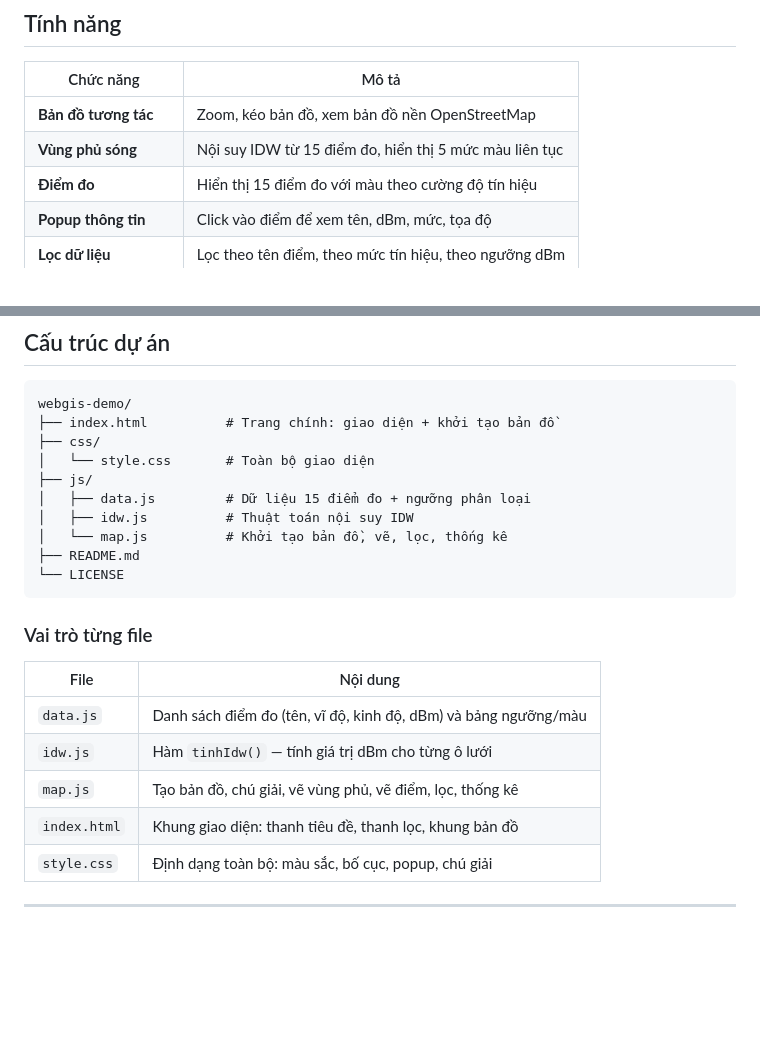
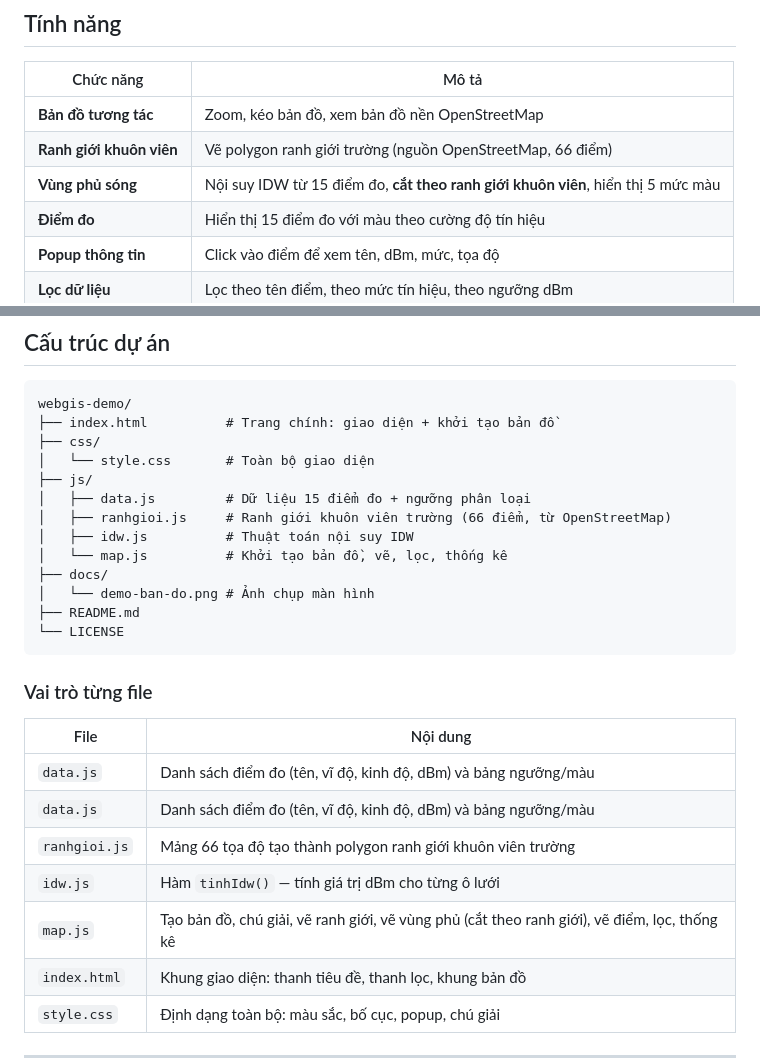
Before and after one commit to trunglmtech/webgis-demo, a Markdown page: README.md, 2 parts joined by grey strips. GitHub-like rendering; blank space fills up the shorter version.

````diff
--- a/README.md
+++ b/README.md
@@ -32,7 +32,8 @@ Bản đồ nền lấy từ **OpenStreetMap**, dữ liệu là **15 điểm đo
 | Chức năng | Mô tả |
 |---|---|
 | **Bản đồ tương tác** | Zoom, kéo bản đồ, xem bản đồ nền OpenStreetMap |
-| **Vùng phủ sóng** | Nội suy IDW từ 15 điểm đo, hiển thị 5 mức màu liên tục |
+| **Ranh giới khuôn viên** | Vẽ polygon ranh giới trường (nguồn OpenStreetMap, 66 điểm) |
+| **Vùng phủ sóng** | Nội suy IDW từ 15 điểm đo, **cắt theo ranh giới khuôn viên**, hiển thị 5 mức màu |
 | **Điểm đo** | Hiển thị 15 điểm đo với màu theo cường độ tín hiệu |
 | **Popup thông tin** | Click vào điểm để xem tên, dBm, mức, tọa độ |
 | **Lọc dữ liệu** | Lọc theo tên điểm, theo mức tín hiệu, theo ngưỡng dBm |
@@ -89,8 +90,11 @@ webgis-demo/
 │   └── style.css       # Toàn bộ giao diện
 ├── js/
 │   ├── data.js         # Dữ liệu 15 điểm đo + ngưỡng phân loại
+│   ├── ranhgioi.js     # Ranh giới khuôn viên trường (66 điểm, từ OpenStreetMap)
 │   ├── idw.js          # Thuật toán nội suy IDW
 │   └── map.js          # Khởi tạo bản đồ, vẽ, lọc, thống kê
+├── docs/
+│   └── demo-ban-do.png # Ảnh chụp màn hình
 ├── README.md
 └── LICENSE
 ```
@@ -100,8 +104,10 @@ webgis-demo/
 | File | Nội dung |
 |---|---|
 | `data.js` | Danh sách điểm đo (tên, vĩ độ, kinh độ, dBm) và bảng ngưỡng/màu |
+| `data.js` | Danh sách điểm đo (tên, vĩ độ, kinh độ, dBm) và bảng ngưỡng/màu |
+| `ranhgioi.js` | Mảng 66 tọa độ tạo thành polygon ranh giới khuôn viên trường |
 | `idw.js` | Hàm `tinhIdw()` — tính giá trị dBm cho từng ô lưới |
-| `map.js` | Tạo bản đồ, chú giải, vẽ vùng phủ, vẽ điểm, lọc, thống kê |
+| `map.js` | Tạo bản đồ, chú giải, vẽ ranh giới, vẽ vùng phủ (cắt theo ranh giới), vẽ điểm, lọc, thống kê |
 | `index.html` | Khung giao diện: thanh tiêu đề, thanh lọc, khung bản đồ |
 | `style.css` | Định dạng toàn bộ: màu sắc, bố cục, popup, chú giải |
 
````
Also changed, not shown: other parts of README.md (+1 -1 lines), docs/demo-ban-do.png.
